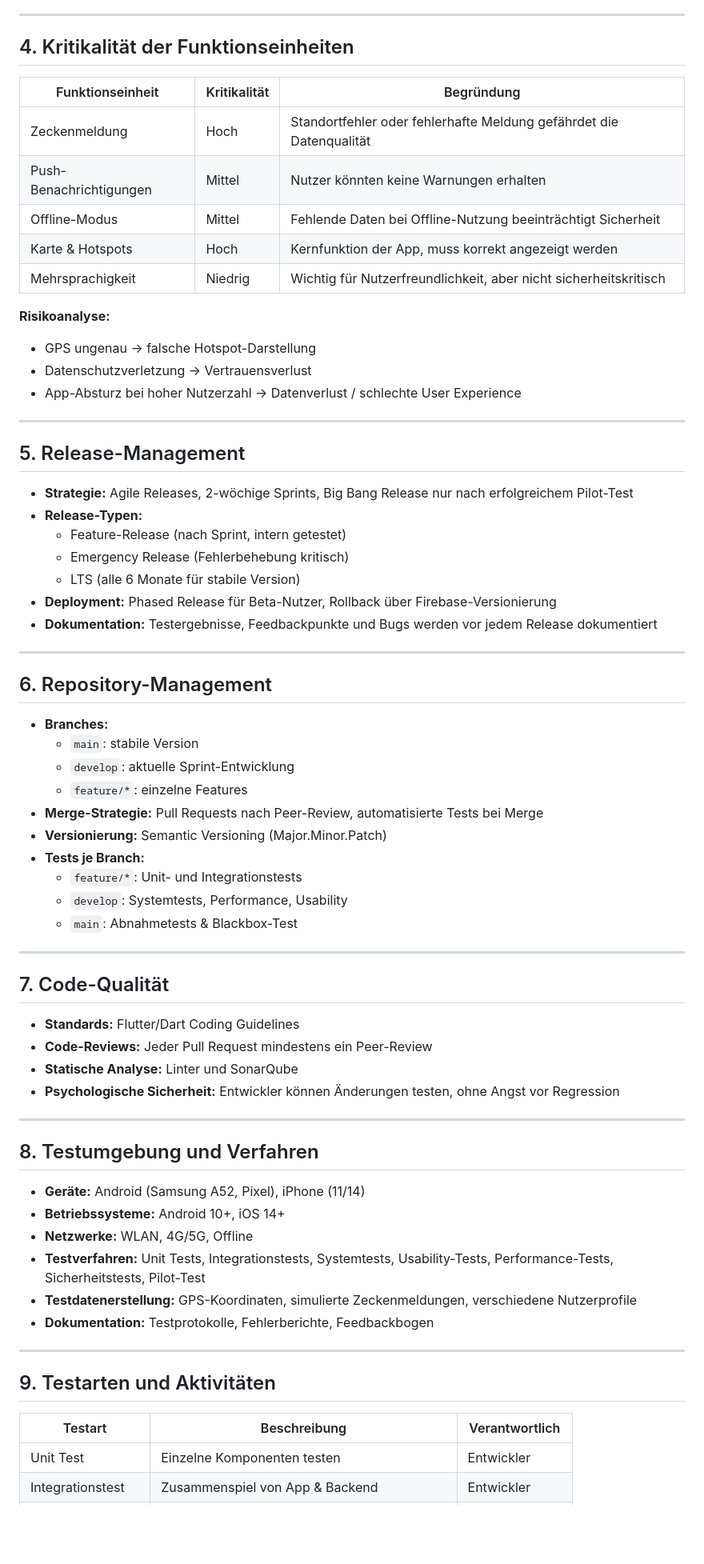
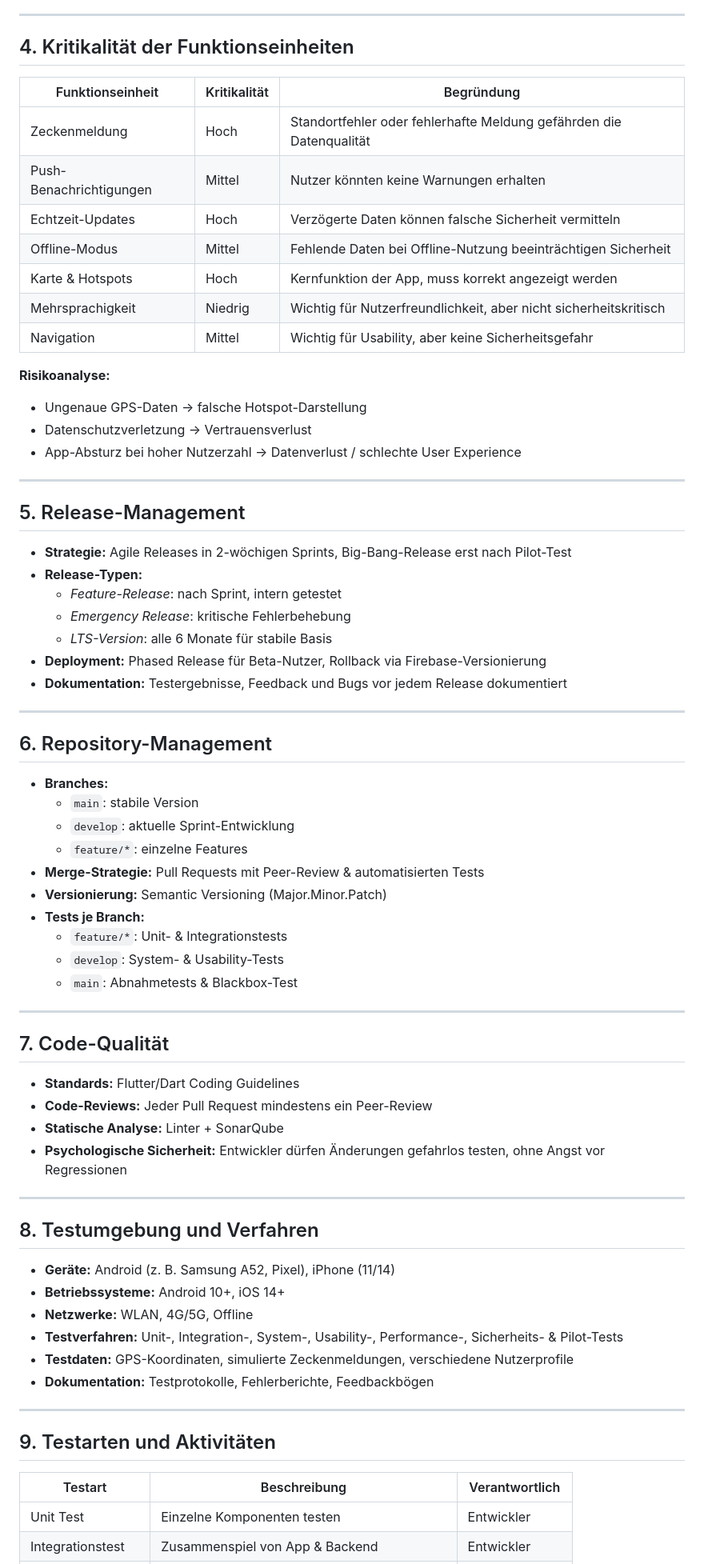
Before and after one commit to DeadEndshadow/Tickoff, a Markdown page: doc/Testkonzept.md, the part around the change printed below. Shown: that part at 80% size. Rendered like a GitHub page; blank space fills up the shorter version.

```diff
--- a/doc/Testkonzept.md
+++ b/doc/Testkonzept.md
@@ -35,29 +40,32 @@ Zweck: Verbesserung der Sicherheit bei Outdoor-Aktivitäten, Aufbau einer Commun
 ---
 
 ## 4. Kritikalität der Funktionseinheiten
+
 | Funktionseinheit | Kritikalität | Begründung |
-|-----------------|--------------|------------|
-| Zeckenmeldung | Hoch | Standortfehler oder fehlerhafte Meldung gefährdet die Datenqualität |
+|------------------|--------------|-------------|
+| Zeckenmeldung | Hoch | Standortfehler oder fehlerhafte Meldung gefährden die Datenqualität |
 | Push-Benachrichtigungen | Mittel | Nutzer könnten keine Warnungen erhalten |
-| Offline-Modus | Mittel | Fehlende Daten bei Offline-Nutzung beeinträchtigt Sicherheit |
+| Echtzeit-Updates | Hoch | Verzögerte Daten können falsche Sicherheit vermitteln |
+| Offline-Modus | Mittel | Fehlende Daten bei Offline-Nutzung beeinträchtigen Sicherheit |
 | Karte & Hotspots | Hoch | Kernfunktion der App, muss korrekt angezeigt werden |
 | Mehrsprachigkeit | Niedrig | Wichtig für Nutzerfreundlichkeit, aber nicht sicherheitskritisch |
+| Navigation | Mittel | Wichtig für Usability, aber keine Sicherheitsgefahr |
 
 **Risikoanalyse:**
-- GPS ungenau → falsche Hotspot-Darstellung
+- Ungenaue GPS-Daten → falsche Hotspot-Darstellung
 - Datenschutzverletzung → Vertrauensverlust
 - App-Absturz bei hoher Nutzerzahl → Datenverlust / schlechte User Experience
 
 ---
 
 ## 5. Release-Management
-- **Strategie:** Agile Releases, 2-wöchige Sprints, Big Bang Release nur nach erfolgreichem Pilot-Test
+- **Strategie:** Agile Releases in 2-wöchigen Sprints, Big-Bang-Release erst nach Pilot-Test
 - **Release-Typen:**
-  - Feature-Release (nach Sprint, intern getestet)
-  - Emergency Release (Fehlerbehebung kritisch)
-  - LTS (alle 6 Monate für stabile Version)
-- **Deployment:** Phased Release für Beta-Nutzer, Rollback über Firebase-Versionierung
-- **Dokumentation:** Testergebnisse, Feedbackpunkte und Bugs werden vor jedem Release dokumentiert
+  - *Feature-Release*: nach Sprint, intern getestet
+  - *Emergency Release*: kritische Fehlerbehebung
+  - *LTS-Version*: alle 6 Monate für stabile Basis
+- **Deployment:** Phased Release für Beta-Nutzer, Rollback via Firebase-Versionierung
+- **Dokumentation:** Testergebnisse, Feedback und Bugs vor jedem Release dokumentiert
 
 ---
 
@@ -66,11 +74,11 @@ Zweck: Verbesserung der Sicherheit bei Outdoor-Aktivitäten, Aufbau einer Commun
   - `main`: stabile Version
   - `develop`: aktuelle Sprint-Entwicklung
   - `feature/*`: einzelne Features
-- **Merge-Strategie:** Pull Requests nach Peer-Review, automatisierte Tests bei Merge
+- **Merge-Strategie:** Pull Requests mit Peer-Review & automatisierten Tests
 - **Versionierung:** Semantic Versioning (Major.Minor.Patch)
 - **Tests je Branch:**
-  - `feature/*`: Unit- und Integrationstests
-  - `develop`: Systemtests, Performance, Usability
+  - `feature/*`: Unit- & Integrationstests
+  - `develop`: System- & Usability-Tests
   - `main`: Abnahmetests & Blackbox-Test
 
 ---
@@ -78,23 +86,24 @@ Zweck: Verbesserung der Sicherheit bei Outdoor-Aktivitäten, Aufbau einer Commun
 ## 7. Code-Qualität
 - **Standards:** Flutter/Dart Coding Guidelines
 - **Code-Reviews:** Jeder Pull Request mindestens ein Peer-Review
-- **Statische Analyse:** Linter und SonarQube
-- **Psychologische Sicherheit:** Entwickler können Änderungen testen, ohne Angst vor Regression
+- **Statische Analyse:** Linter + SonarQube
+- **Psychologische Sicherheit:** Entwickler dürfen Änderungen gefahrlos testen, ohne Angst vor Regressionen
 
 ---
 
 ## 8. Testumgebung und Verfahren
-- **Geräte:** Android (Samsung A52, Pixel), iPhone (11/14)
+- **Geräte:** Android (z. B. Samsung A52, Pixel), iPhone (11/14)
 - **Betriebssysteme:** Android 10+, iOS 14+
 - **Netzwerke:** WLAN, 4G/5G, Offline
-- **Testverfahren:** Unit Tests, Integrationstests, Systemtests, Usability-Tests, Performance-Tests, Sicherheitstests, Pilot-Test
-- **Testdatenerstellung:** GPS-Koordinaten, simulierte Zeckenmeldungen, verschiedene Nutzerprofile
-- **Dokumentation:** Testprotokolle, Fehlerberichte, Feedbackbogen
+- **Testverfahren:** Unit-, Integration-, System-, Usability-, Performance-, Sicherheits- & Pilot-Tests
+- **Testdaten:** GPS-Koordinaten, simulierte Zeckenmeldungen, verschiedene Nutzerprofile
+- **Dokumentation:** Testprotokolle, Fehlerberichte, Feedbackbögen
 
 ---
 
 ## 9. Testarten und Aktivitäten
+
 | Testart | Beschreibung | Verantwortlich |
-|---------|-------------|----------------|
+|----------|--------------|----------------|
 | Unit Test | Einzelne Komponenten testen | Entwickler |
 | Integrationstest | Zusammenspiel von App & Backend | Entwickler |
```
Also changed, not shown: other parts of doc/Testkonzept.md (+34 -23 lines).
